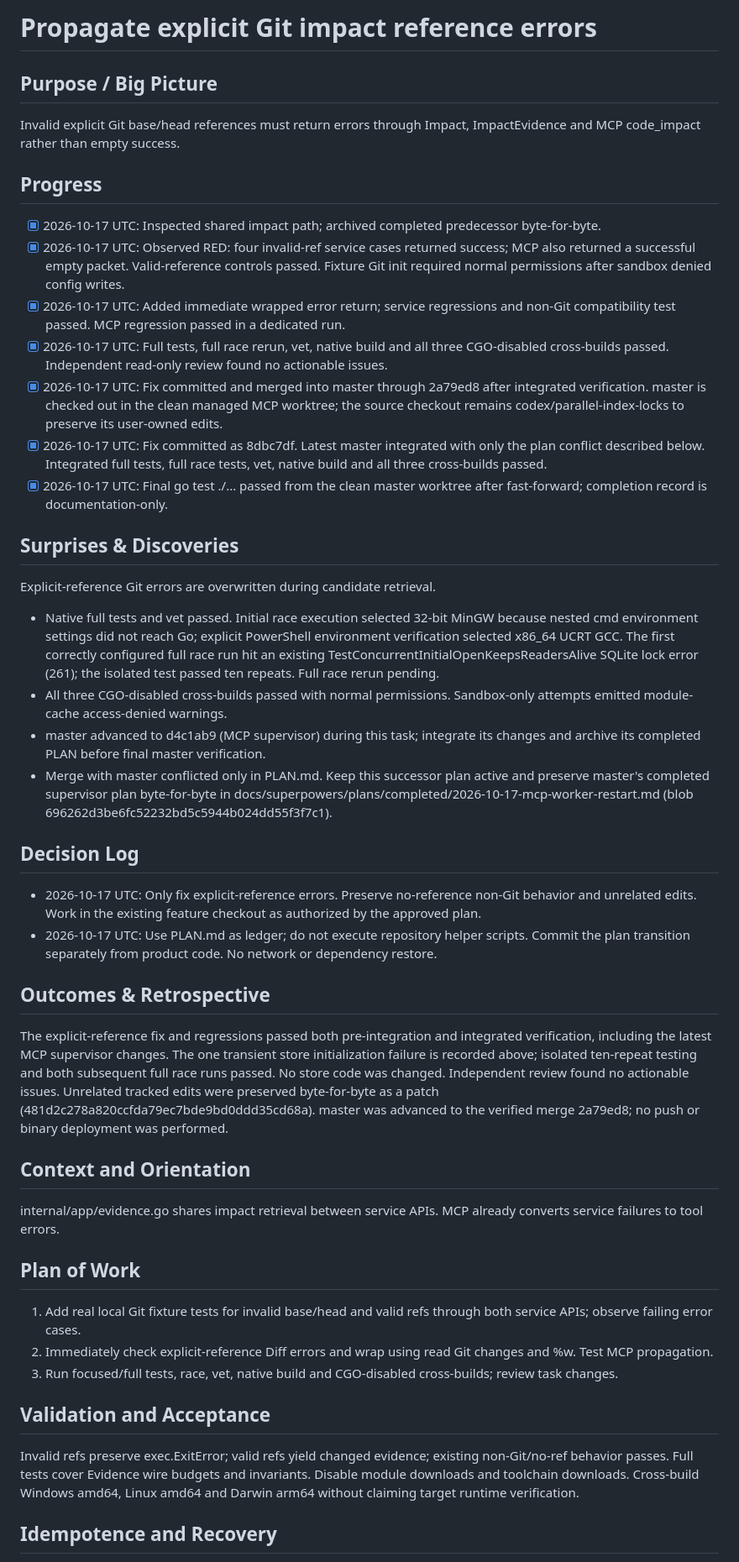
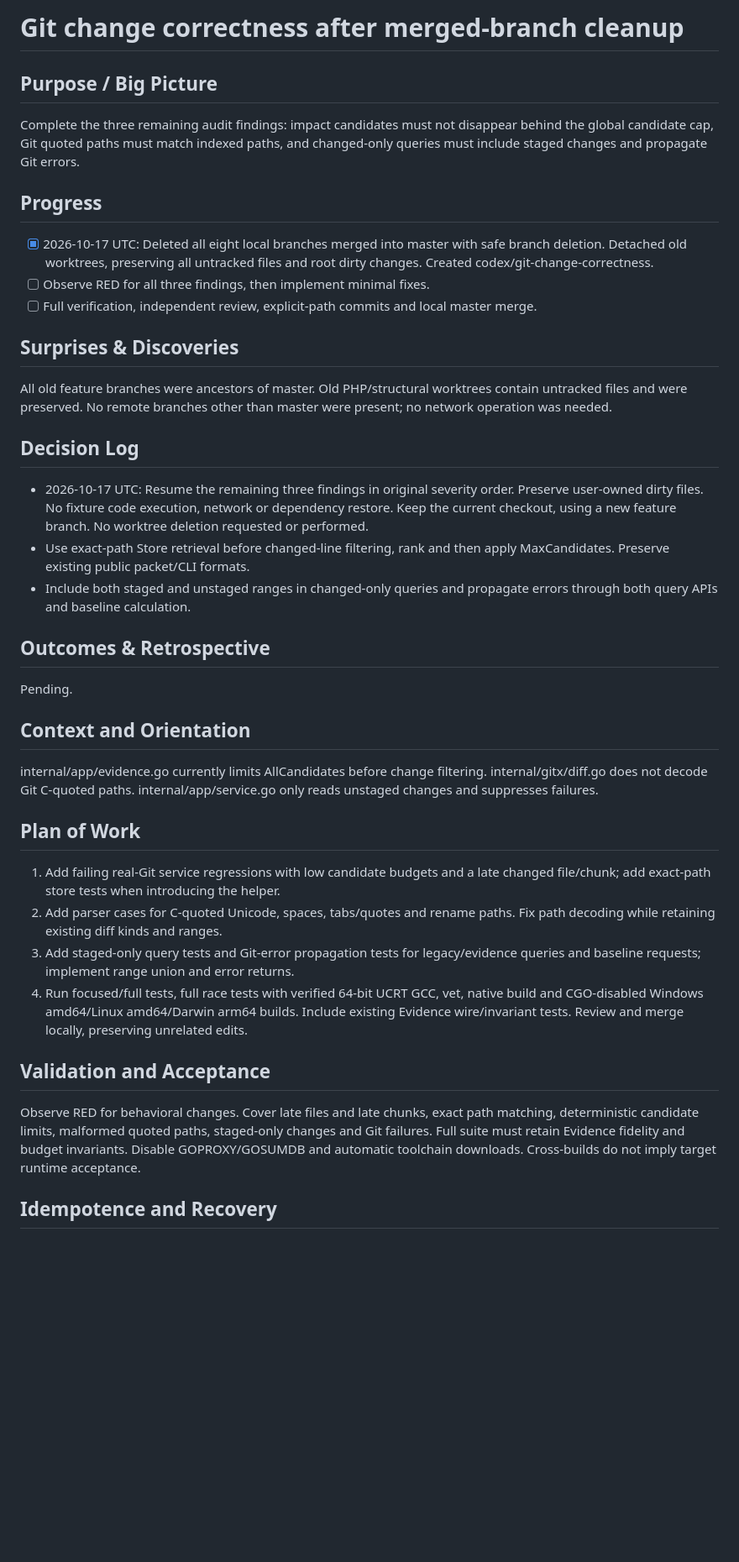
Before and after one commit to AoiKagase/FocalSpan, a Markdown page: PLAN.md, the part around one of its changes. Shown at 84% size. GitHub-like rendering; blank space fills up the shorter version.

Commit message:
Plan remaining Git change correctness fixes

```diff
--- a/PLAN.md
+++ b/PLAN.md
@@ -1,40 +1,34 @@
-# Propagate explicit Git impact reference errors
+# Git change correctness after merged-branch cleanup
 
 ## Purpose / Big Picture
-Invalid explicit Git base/head references must return errors through Impact, ImpactEvidence and MCP code_impact rather than empty success.
+Complete the three remaining audit findings: impact candidates must not disappear behind the global candidate cap, Git quoted paths must match indexed paths, and changed-only queries must include staged changes and propagate Git errors.
 
 ## Progress
-- [x] 2026-10-17 UTC: Inspected shared impact path; archived completed predecessor byte-for-byte.
-- [x] 2026-10-17 UTC: Observed RED: four invalid-ref service cases returned success; MCP also returned a successful empty packet. Valid-reference controls passed. Fixture Git init required normal permissions after sandbox denied config writes.
-- [x] 2026-10-17 UTC: Added immediate wrapped error return; service regressions and non-Git compatibility test passed. MCP regression passed in a dedicated run.
-- [x] 2026-10-17 UTC: Full tests, full race rerun, vet, native build and all three CGO-disabled cross-builds passed. Independent read-only review found no actionable issues.
-- [x] 2026-10-17 UTC: Fix committed and merged into master through 2a79ed8 after integrated verification. master is checked out in the clean managed MCP worktree; the source checkout remains codex/parallel-index-locks to preserve its user-owned edits.
-- [x] 2026-10-17 UTC: Fix committed as 8dbc7df. Latest master integrated with only the plan conflict described below. Integrated full tests, full race tests, vet, native build and all three cross-builds passed.
-- [x] 2026-10-17 UTC: Final go test ./... passed from the clean master worktree after fast-forward; completion record is documentation-only.
+- [x] 2026-10-17 UTC: Deleted all eight local branches merged into master with safe branch deletion. Detached old worktrees, preserving all untracked files and root dirty changes. Created codex/git-change-correctness.
+- [ ] Observe RED for all three findings, then implement minimal fixes.
+- [ ] Full verification, independent review, explicit-path commits and local master merge.
 
 ## Surprises & Discoveries
-Explicit-reference Git errors are overwritten during candidate retrieval.
-- Native full tests and vet passed. Initial race execution selected 32-bit MinGW because nested cmd environment settings did not reach Go; explicit PowerShell environment verification selected x86_64 UCRT GCC. The first correctly configured full race run hit an existing TestConcurrentInitialOpenKeepsReadersAlive SQLite lock error (261); the isolated test passed ten repeats. Full race rerun pending.
-- All three CGO-disabled cross-builds passed with normal permissions. Sandbox-only attempts emitted module-cache access-denied warnings.
-- master advanced to d4c1ab9 (MCP supervisor) during this task; integrate its changes and archive its completed PLAN before final master verification.
-- Merge with master conflicted only in PLAN.md. Keep this successor plan active and preserve master's completed supervisor plan byte-for-byte in docs/superpowers/plans/completed/2026-10-17-mcp-worker-restart.md (blob 696262d3be6fc52232bd5c5944b024dd55f3f7c1).
+All old feature branches were ancestors of master. Old PHP/structural worktrees contain untracked files and were preserved. No remote branches other than master were present; no network operation was needed.
 
 ## Decision Log
-- 2026-10-17 UTC: Only fix explicit-reference errors. Preserve no-reference non-Git behavior and unrelated edits. Work in the existing feature checkout as authorized by the approved plan.
-- 2026-10-17 UTC: Use PLAN.md as ledger; do not execute repository helper scripts. Commit the plan transition separately from product code. No network or dependency restore.
+- 2026-10-17 UTC: Resume the remaining three findings in original severity order. Preserve user-owned dirty files. No fixture code execution, network or dependency restore. Keep the current checkout, using a new feature branch. No worktree deletion requested or performed.
+- Use exact-path Store retrieval before changed-line filtering, rank and then apply MaxCandidates. Preserve existing public packet/CLI formats.
+- Include both staged and unstaged ranges in changed-only queries and propagate errors through both query APIs and baseline calculation.
 
 ## Outcomes & Retrospective
-The explicit-reference fix and regressions passed both pre-integration and integrated verification, including the latest MCP supervisor changes. The one transient store initialization failure is recorded above; isolated ten-repeat testing and both subsequent full race runs passed. No store code was changed. Independent review found no actionable issues. Unrelated tracked edits were preserved byte-for-byte as a patch (481d2c278a820ccfda79ec7bde9bd0ddd35cd68a). master was advanced to the verified merge 2a79ed8; no push or binary deployment was performed.
+Pending.
 
 ## Context and Orientation
-internal/app/evidence.go shares impact retrieval between service APIs. MCP already converts service failures to tool errors.
+internal/app/evidence.go currently limits AllCandidates before change filtering. internal/gitx/diff.go does not decode Git C-quoted paths. internal/app/service.go only reads unstaged changes and suppresses failures.
 
 ## Plan of Work
-1. Add real local Git fixture tests for invalid base/head and valid refs through both service APIs; observe failing error cases.
-2. Immediately check explicit-reference Diff errors and wrap using read Git changes and %w. Test MCP propagation.
-3. Run focused/full tests, race, vet, native build and CGO-disabled cross-builds; review task changes.
+1. Add failing real-Git service regressions with low candidate budgets and a late changed file/chunk; add exact-path store tests when introducing the helper.
+2. Add parser cases for C-quoted Unicode, spaces, tabs/quotes and rename paths. Fix path decoding while retaining existing diff kinds and ranges.
+3. Add staged-only query tests and Git-error propagation tests for legacy/evidence queries and baseline requests; implement range union and error returns.
+4. Run focused/full tests, full race tests with verified 64-bit UCRT GCC, vet, native build and CGO-disabled Windows amd64/Linux amd64/Darwin arm64 builds. Include existing Evidence wire/invariant tests. Review and merge locally, preserving unrelated edits.
 
 ## Validation and Acceptance
-Invalid refs preserve exec.ExitError; valid refs yield changed evidence; existing non-Git/no-ref behavior passes. Full tests cover Evidence wire budgets and invariants. Disable module downloads and toolchain downloads. Cross-build Windows amd64, Linux amd64 and Darwin arm64 without claiming target runtime verification.
+Observe RED for behavioral changes. Cover late files and late chunks, exact path matching, deterministic candidate limits, malformed quoted paths, staged-only changes and Git failures. Full suite must retain Evidence fidelity and budget invariants. Disable GOPROXY/GOSUMDB and automatic toolchain downloads. Cross-builds do not imply target runtime acceptance.
 
 ## Idempotence and Recovery
```
Also changed, not shown: other parts of PLAN.md (+2 -2 lines), 1 other file.
